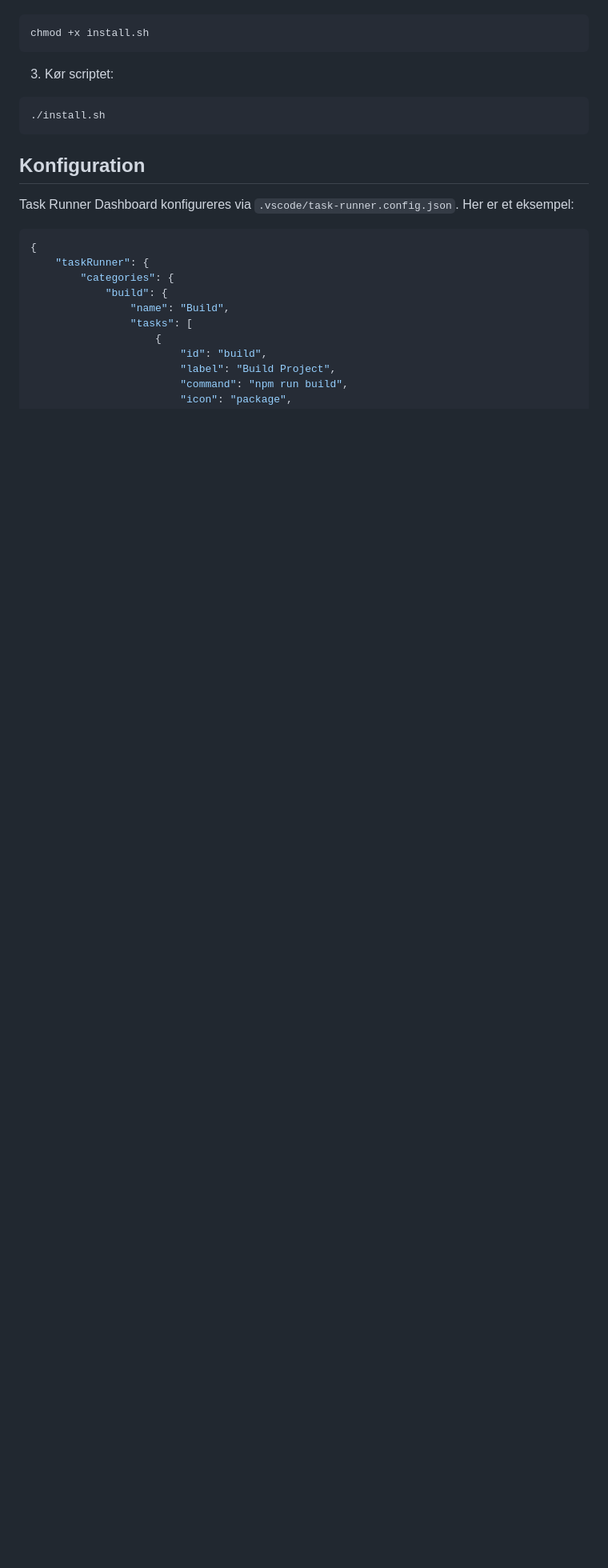
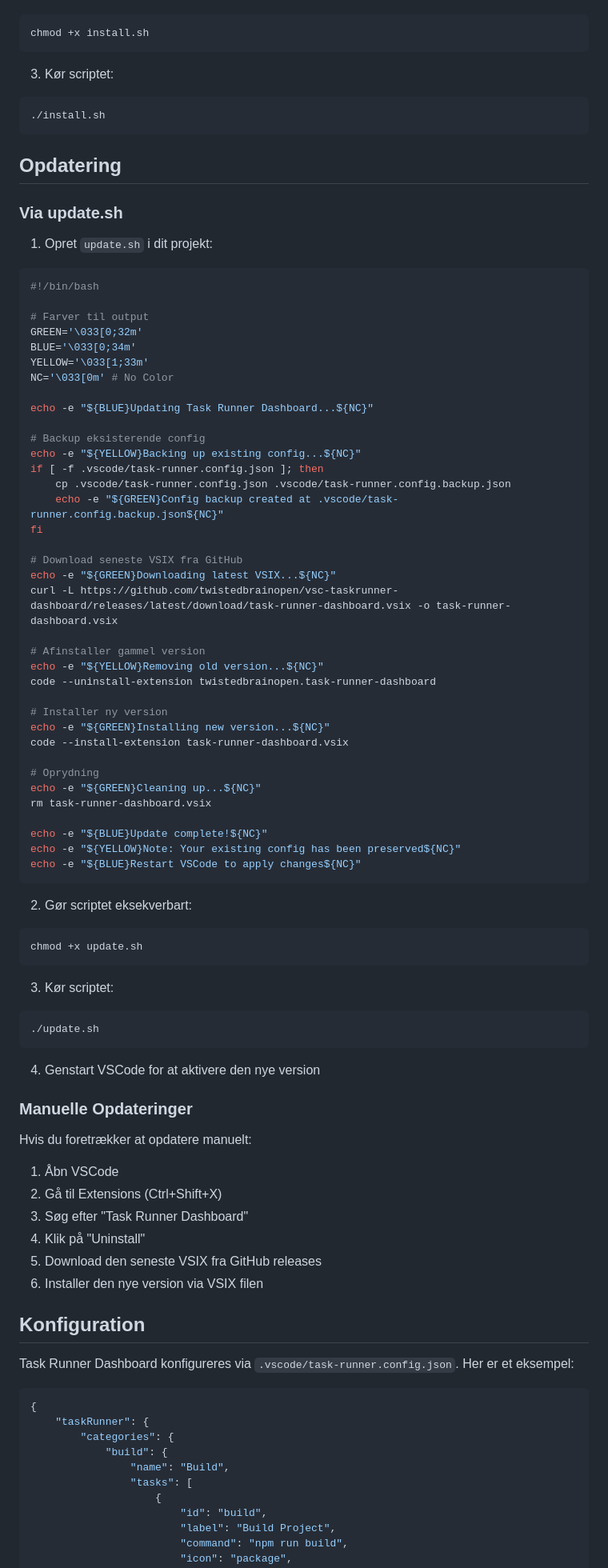
Before and after one commit to twistedbrainopen/vsc-taskrunner-dashboard, a Markdown page: README.md, the part around the change. Shown: that part at 80% size. Drawn GitHub-style; blank space fills up the shorter version.

````diff
--- a/README.md
+++ b/README.md
@@ -84,6 +84,71 @@ chmod +x install.sh
 ./install.sh
 ```
 
+## Opdatering
+
+### Via update.sh
+1. Opret `update.sh` i dit projekt:
+```bash
+#!/bin/bash
+
+# Farver til output
+GREEN='\033[0;32m'
+BLUE='\033[0;34m'
+YELLOW='\033[1;33m'
+NC='\033[0m' # No Color
+
+echo -e "${BLUE}Updating Task Runner Dashboard...${NC}"
+
+# Backup eksisterende config
+echo -e "${YELLOW}Backing up existing config...${NC}"
+if [ -f .vscode/task-runner.config.json ]; then
+    cp .vscode/task-runner.config.json .vscode/task-runner.config.backup.json
+    echo -e "${GREEN}Config backup created at .vscode/task-runner.config.backup.json${NC}"
+fi
+
+# Download seneste VSIX fra GitHub
+echo -e "${GREEN}Downloading latest VSIX...${NC}"
+curl -L https://github.com/twistedbrainopen/vsc-taskrunner-dashboard/releases/latest/download/task-runner-dashboard.vsix -o task-runner-dashboard.vsix
+
+# Afinstaller gammel version
+echo -e "${YELLOW}Removing old version...${NC}"
+code --uninstall-extension twistedbrainopen.task-runner-dashboard
+
+# Installer ny version
+echo -e "${GREEN}Installing new version...${NC}"
+code --install-extension task-runner-dashboard.vsix
+
+# Oprydning
+echo -e "${GREEN}Cleaning up...${NC}"
+rm task-runner-dashboard.vsix
+
+echo -e "${BLUE}Update complete!${NC}"
+echo -e "${YELLOW}Note: Your existing config has been preserved${NC}"
+echo -e "${BLUE}Restart VSCode to apply changes${NC}"
+```
+
+2. Gør scriptet eksekverbart:
+```bash
+chmod +x update.sh
+```
+
+3. Kør scriptet:
+```bash
+./update.sh
+```
+
+4. Genstart VSCode for at aktivere den nye version
+
+### Manuelle Opdateringer
+Hvis du foretrækker at opdatere manuelt:
+
+1. Åbn VSCode
+2. Gå til Extensions (Ctrl+Shift+X)
+3. Søg efter "Task Runner Dashboard"
+4. Klik på "Uninstall"
+5. Download den seneste VSIX fra GitHub releases
+6. Installer den nye version via VSIX filen
+
 ## Konfiguration
 Task Runner Dashboard konfigureres via `.vscode/task-runner.config.json`. Her er et eksempel:
 
````
